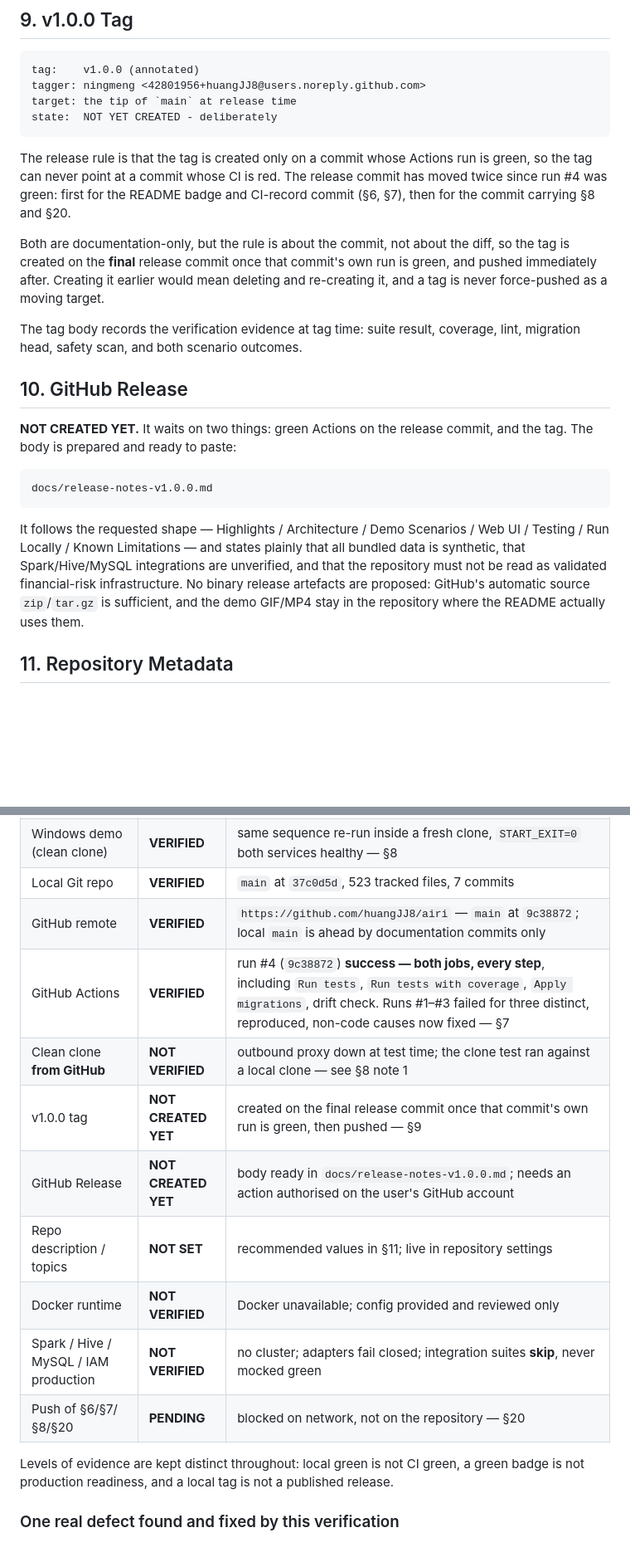
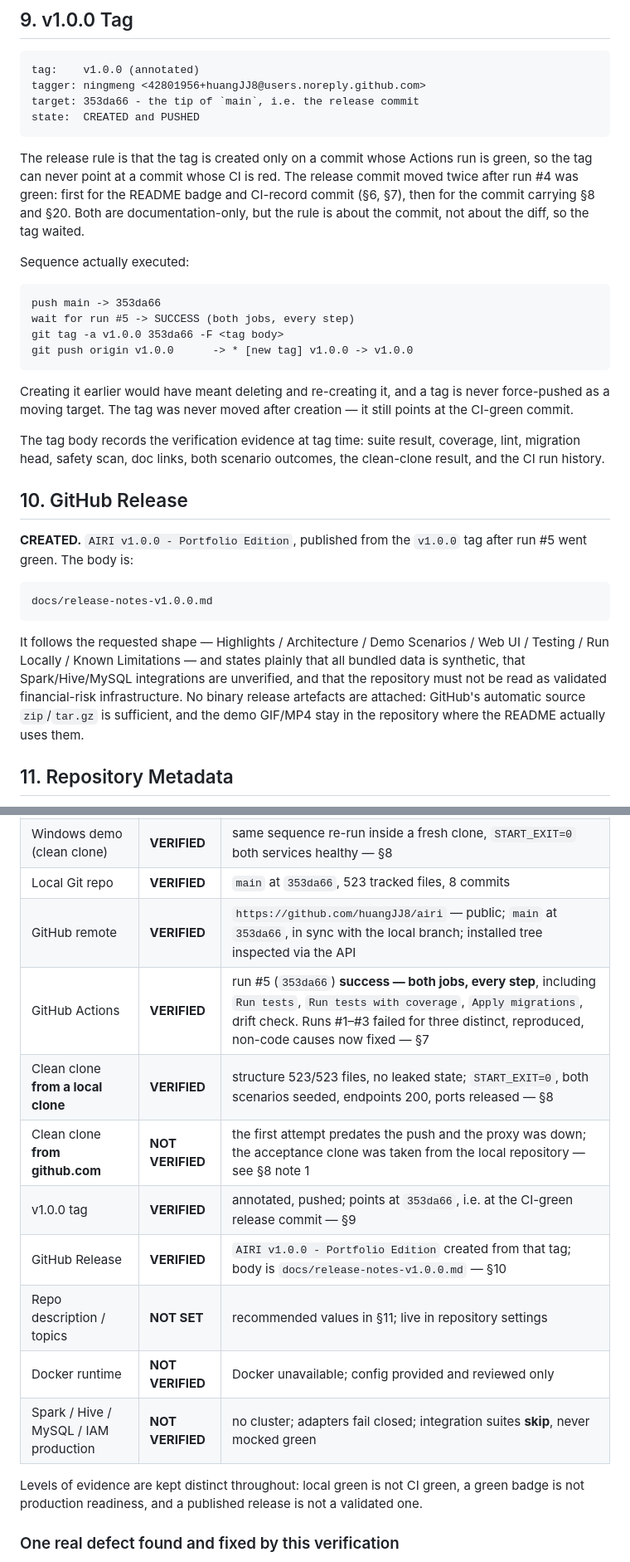
Before and after one commit to huangJJ8/airi, a Markdown page: docs/history/v1.0-publication-report.md, 2 parts joined by grey strips. Shown at 83% size. GitHub-like rendering; blank space fills up the shorter version.

````diff
--- a/docs/history/v1.0-publication-report.md
+++ b/docs/history/v1.0-publication-report.md
@@ -427,28 +427,39 @@ Result recorded in §20.
 ```text
 tag:    v1.0.0 (annotated)
 tagger: ningmeng <42801956+huangJJ8@users.noreply.github.com>
-target: the tip of `main` at release time
-state:  NOT YET CREATED - deliberately
+target: 353da66 - the tip of `main`, i.e. the release commit
+state:  CREATED and PUSHED
 ```
 
 The release rule is that the tag is created only on a commit whose Actions run is
 green, so the tag can never point at a commit whose CI is red. The release commit
-has moved twice since run #4 was green: first for the README badge and CI-record
-commit (§6, §7), then for the commit carrying §8 and §20.
+moved twice after run #4 was green: first for the README badge and CI-record
+commit (§6, §7), then for the commit carrying §8 and §20. Both are
+documentation-only, but the rule is about the commit, not about the diff, so the
+tag waited.
 
-Both are documentation-only, but the rule is about the commit, not about the diff,
-so the tag is created on the **final** release commit once that commit's own run is
-green, and pushed immediately after. Creating it earlier would mean deleting and
-re-creating it, and a tag is never force-pushed as a moving target.
+Sequence actually executed:
+
+```text
+push main -> 353da66
+wait for run #5 -> SUCCESS (both jobs, every step)
+git tag -a v1.0.0 353da66 -F <tag body>
+git push origin v1.0.0      -> * [new tag] v1.0.0 -> v1.0.0
+```
+
+Creating it earlier would have meant deleting and re-creating it, and a tag is
+never force-pushed as a moving target. The tag was never moved after creation —
+it still points at the CI-green commit.
 
 The tag body records the verification evidence at tag time: suite result,
-coverage, lint, migration head, safety scan, and both scenario outcomes.
+coverage, lint, migration head, safety scan, doc links, both scenario outcomes,
+the clean-clone result, and the CI run history.
 
 
 ## 10. GitHub Release
 
-**NOT CREATED YET.** It waits on two things: green Actions on the release commit,
-and the tag. The body is prepared and ready to paste:
+**CREATED.** `AIRI v1.0.0 - Portfolio Edition`, published from the `v1.0.0` tag
+after run #5 went green. The body is:
 
 ```text
 docs/release-notes-v1.0.0.md
@@ -458,7 +469,7 @@ It follows the requested shape — Highlights / Architecture / Demo Scenarios /
 UI / Testing / Run Locally / Known Limitations — and states plainly that all
 bundled data is synthetic, that Spark/Hive/MySQL integrations are unverified, and
 that the repository must not be read as validated financial-risk infrastructure.
-No binary release artefacts are proposed: GitHub's automatic source `zip`/`tar.gz`
+No binary release artefacts are attached: GitHub's automatic source `zip`/`tar.gz`
 is sufficient, and the demo GIF/MP4 stay in the repository where the README
 actually uses them.
 
@@ -565,20 +576,20 @@ Capability; deterministic SQL; experiment + reflection; human governance.
 | Web build | **VERIFIED** | `vue-tsc -b && vite build`, exit 0 |
 | Windows demo (workspace) | **VERIFIED** | start → backend `/health` 200 `{"status":"ok"}` → `/api/v1/meta` 200 (`version 1.0.0`, `production_deployed: false`, both scenarios) → frontend `/` and `/dashboard` 200 → stop → **ports 8000/5173 FREE** |
 | Windows demo (clean clone) | **VERIFIED** | same sequence re-run inside a fresh clone, `START_EXIT=0` both services healthy — §8 |
-| Local Git repo | **VERIFIED** | `main` at `37c0d5d`, 523 tracked files, 7 commits |
-| GitHub remote | **VERIFIED** | `https://github.com/huangJJ8/airi` — `main` at `9c38872`; local `main` is ahead by documentation commits only |
-| GitHub Actions | **VERIFIED** | run #4 (`9c38872`) **success — both jobs, every step**, including `Run tests`, `Run tests with coverage`, `Apply migrations`, drift check. Runs #1–#3 failed for three distinct, reproduced, non-code causes now fixed — §7 |
-| Clean clone **from GitHub** | **NOT VERIFIED** | outbound proxy down at test time; the clone test ran against a local clone — see §8 note 1 |
-| v1.0.0 tag | **NOT CREATED YET** | created on the final release commit once that commit's own run is green, then pushed — §9 |
-| GitHub Release | **NOT CREATED YET** | body ready in `docs/release-notes-v1.0.0.md`; needs an action authorised on the user's GitHub account |
+| Local Git repo | **VERIFIED** | `main` at `353da66`, 523 tracked files, 8 commits |
+| GitHub remote | **VERIFIED** | `https://github.com/huangJJ8/airi` — public; `main` at `353da66`, in sync with the local branch; installed tree inspected via the API |
+| GitHub Actions | **VERIFIED** | run #5 (`353da66`) **success — both jobs, every step**, including `Run tests`, `Run tests with coverage`, `Apply migrations`, drift check. Runs #1–#3 failed for three distinct, reproduced, non-code causes now fixed — §7 |
+| Clean clone **from a local clone** | **VERIFIED** | structure 523/523 files, no leaked state; `START_EXIT=0`, both scenarios seeded, endpoints 200, ports released — §8 |
+| Clean clone **from github.com** | **NOT VERIFIED** | the first attempt predates the push and the proxy was down; the acceptance clone was taken from the local repository — see §8 note 1 |
+| v1.0.0 tag | **VERIFIED** | annotated, pushed; points at `353da66`, i.e. at the CI-green release commit — §9 |
+| GitHub Release | **VERIFIED** | `AIRI v1.0.0 - Portfolio Edition` created from that tag; body is `docs/release-notes-v1.0.0.md` — §10 |
 | Repo description / topics | **NOT SET** | recommended values in §11; live in repository settings |
 | Docker runtime | **NOT VERIFIED** | Docker unavailable; config provided and reviewed only |
 | Spark / Hive / MySQL / IAM production | **NOT VERIFIED** | no cluster; adapters fail closed; integration suites **skip**, never mocked green |
-| Push of §6/§7/§8/§20 | **PENDING** | blocked on network, not on the repository — §20 |
 
 Levels of evidence are kept distinct throughout: local green is not CI green, a
-green badge is not production readiness, and a local tag is not a published
-release.
+green badge is not production readiness, and a published release is not a
+validated one.
 
 
 ### One real defect found and fixed by this verification
````
Also changed, not shown: other parts of docs/history/v1.0-publication-report.md (+68 -44 lines), docs/release-notes-v1.0.0.md (+5 -0 lines).
